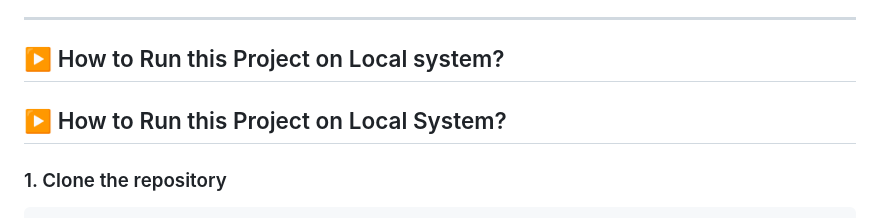
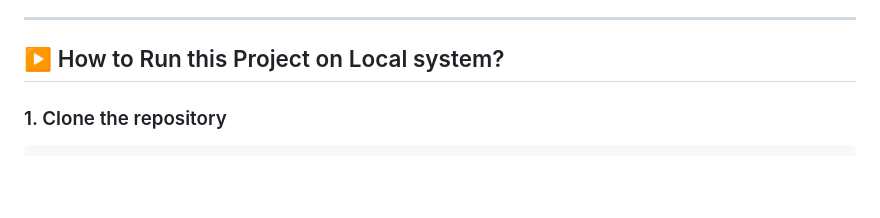
Before and after one commit to yashveersaini/Multi-Agent-Research-System, a Markdown page: README.md, the part around the change. Rendered like a GitHub page; blank space fills up the shorter version.

Commit message:
Fix
Removed duplicate section on running the project locally.

````diff
--- a/README.md
+++ b/README.md
@@ -65,9 +65,6 @@ Traditional research workflows are time-consuming and require manual effort to g
 ------------------------------------------------------------------------
 ## ▶️ How to Run this Project on Local system?
 
-
-## ▶️ How to Run this Project on Local System?
-
 ### 1. Clone the repository
 
 ``` bash
````
